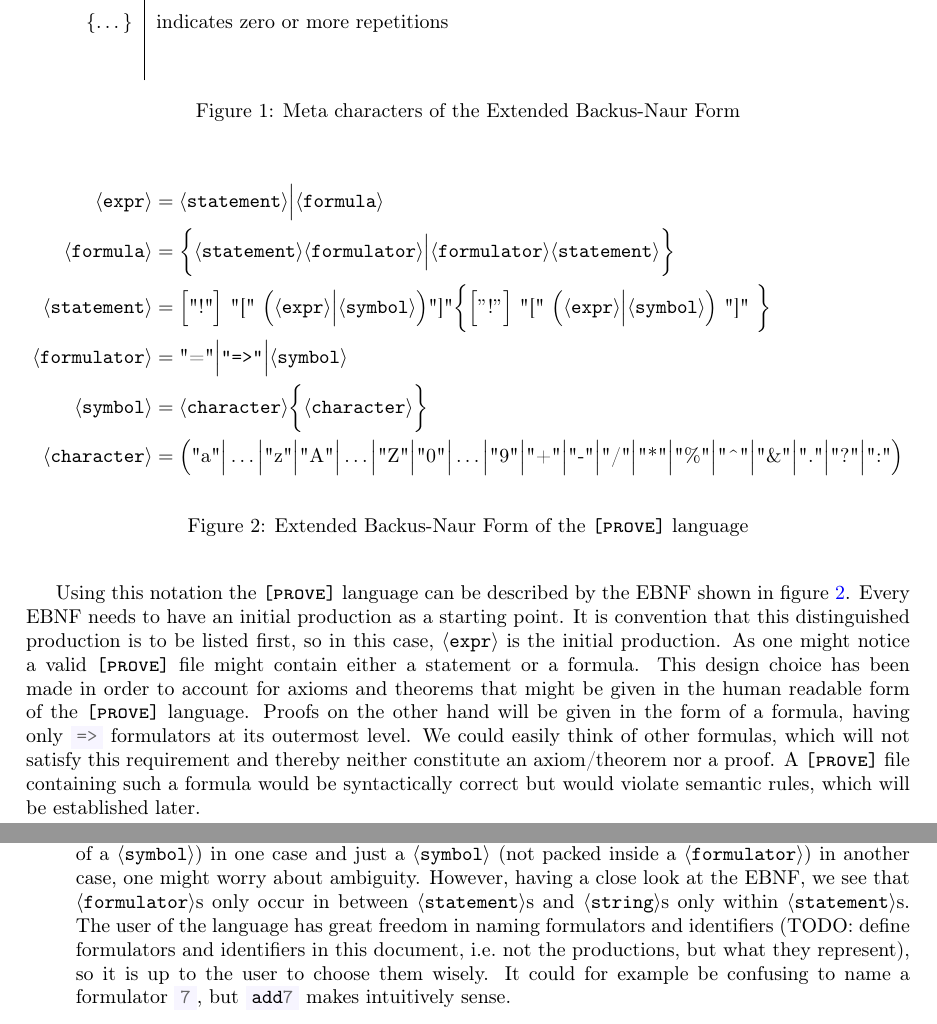
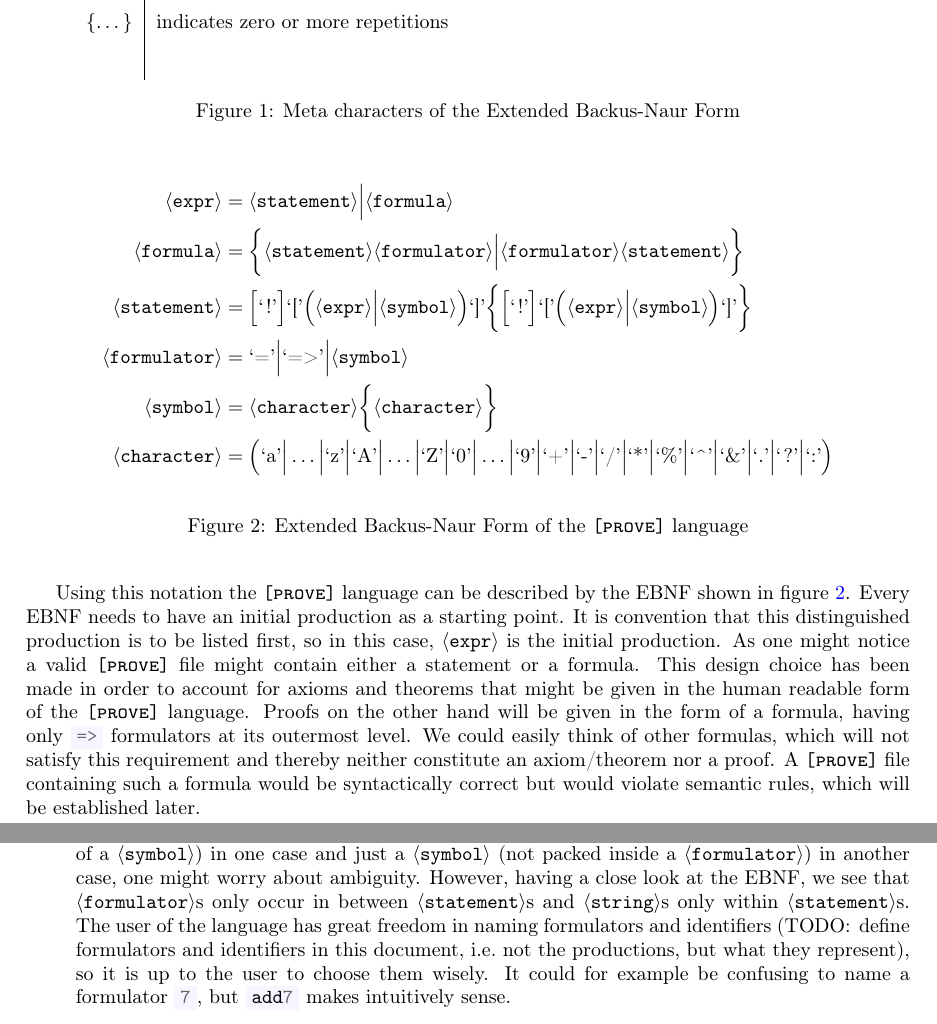
Before and after one commit to g-regex/prove, a LaTeX document (doc/doc.tex, which reads doc/ebnf.tex): two parts of pages 3 and 4 of 15, joined at a grey line, cut so that both start at the same text. Compiled offline with pdfLaTeX.

Commit message:
some more TeX cleanup

```diff
--- a/doc/doc.tex
+++ b/doc/doc.tex
@@ -26,6 +27,8 @@ urlcolor=blue]{hyperref}
 \newenvironment{code}{\captionsetup{type=listing}}{}
 \SetupFloatingEnvironment{listing}{name=Source Code}
 
+%for EBNF:
+\usepackage{csquotes}
 
 \newcommand\prv{bc}
 \newcommand\m[1]{\mintinline{\prv}{#1}}
@@ -199,11 +202,11 @@ the EBNF.
 		$\langle\texttt{formulator}\rangle$s only occur in between
 		$\langle\texttt{statement}\rangle$s and $\langle\texttt{string}\rangle$s
 		only within $\langle\texttt{statement}\rangle$s. The user of the
-		language has great freedom in naming formulators and identifiers (TODO:
-		define formulators and identifiers in this document, i.e.\ not the
-		productions, but what they represent), so it is up to the user to choose
-		them wisely. It could for example be confusing to name a formulator
-		\m{7}, but \m{add7} makes intuitively sense.
+		language has great freedom in naming formulators and identifiers
+		(TODO\@: define formulators and identifiers in this document, i.e.\ not
+		the productions, but what they represent), so it is up to the user to
+		choose them wisely. It could for example be confusing to name a
+		formulator \m{7}, but \m{add7} makes intuitively sense.
 	\item
 		A $\langle\texttt{statement}\rangle$ is a concatenation of one or more
 		pairs of square brackets each containing either a
--- a/doc/ebnf.tex
+++ b/doc/ebnf.tex
@@ -6,15 +6,22 @@
 \usepackage{geometry}
 \geometry{verbose,lmargin=2cm,rmargin=2cm}
 \usepackage{amsmath}
+
+\makeatletter
+%%%%%%%%%%%%%%%%%%%%%%%%%%%%%% User specified LaTeX commands.
+\usepackage{csquotes}
+
+\makeatother
+
 \usepackage{babel}
 \begin{document}
 \begin{align*}
 \langle\texttt{expr}\rangle & =\langle\texttt{statement}\rangle\Big|\langle\texttt{formula}\rangle\\
 \langle\texttt{formula}\rangle & =\bigg\{\langle\texttt{statement}\rangle\langle\texttt{formulator}\rangle\Big|\langle\texttt{formulator}\rangle\langle\texttt{statement}\rangle\bigg\}\\
-\langle\texttt{statement}\rangle & =\textrm{\ensuremath{\Big[}"!"\ensuremath{\Big]} "[" }\Big(\langle\texttt{expr}\rangle\Big|\langle\texttt{symbol}\rangle\Big)\textrm{"]"}\bigg\{\Big["!"\Big]\textrm{ "[" }\Big(\langle\texttt{expr}\rangle\Big|\langle\texttt{symbol}\rangle\Big)\textrm{ "]" }\bigg\}\\
-\langle\texttt{formulator\ensuremath{\rangle}} & =\textrm{"="\ensuremath{\Big|\texttt{"=>"}\Big|\langle\texttt{symbol\ensuremath{\rangle}}}}\\
+\langle\texttt{statement}\rangle & =\textrm{\ensuremath{\Big[}`!'\ensuremath{\Big]}`['}\Big(\langle\texttt{expr}\rangle\Big|\langle\texttt{symbol}\rangle\Big)\textrm{`]'}\bigg\{\textrm{\ensuremath{\Big[}`!'\ensuremath{\Big]}`['}\Big(\langle\texttt{expr}\rangle\Big|\langle\texttt{symbol}\rangle\Big)\textrm{`]'\ensuremath{\bigg\}}}\\
+\langle\texttt{formulator\ensuremath{\rangle}} & =\textrm{`='\ensuremath{\Big|}`=>'\ensuremath{\Big|}}\textrm{\ensuremath{\langle\texttt{symbol\ensuremath{\rangle}}}}\\
 \langle\texttt{symbol\ensuremath{\rangle}} & =\langle\texttt{character}\rangle\bigg\{\langle\texttt{character}\rangle\bigg\}\\
-\langle\texttt{character\ensuremath{\rangle}} & =\Big(\textrm{"a"}\Big|\dots\Big|\textrm{"z"}\Big|\textrm{"A"}\Big|\dots\Big|\textrm{"Z"}\Big|\textrm{"0"}\Big|\dots\Big|\textrm{"9"}\Big|\textrm{"+"\ensuremath{\Big|\textrm{"-"}\Big|\textrm{"/"\ensuremath{\Big|\textrm{"*"}\Big|\textrm{"\%"\ensuremath{\Big|\textrm{"\textasciicircum"}\Big|\textrm{"\&"}\Big|\textrm{"."}\Big|\textrm{"?"}\Big|\textrm{":"}}}}}}}\Big)
+\langle\texttt{character\ensuremath{\rangle}} & =\Big(\textrm{`a'}\Big|\dots\Big|\textrm{`z'}\Big|\textrm{`A'}\Big|\dots\Big|\textrm{`Z'}\Big|\textrm{`0'}\Big|\dots\Big|\textrm{`9'}\Big|\textrm{`+'\ensuremath{\Big|\textrm{`-'}\Big|\textrm{`/'\ensuremath{\Big|\textrm{`*'}\Big|\textrm{`\%'\ensuremath{\Big|\textrm{`\textasciicircum'}\Big|\textrm{`\&'}\Big|\textrm{`.'}\Big|\textrm{`?'}\Big|\textrm{`:'}}}}}}}\Big)
 \end{align*}
 
 \end{document}
```
Also changed, not shown: doc/doc.pdf, doc/doc.tex (23 more changed lines), 1 other file.
